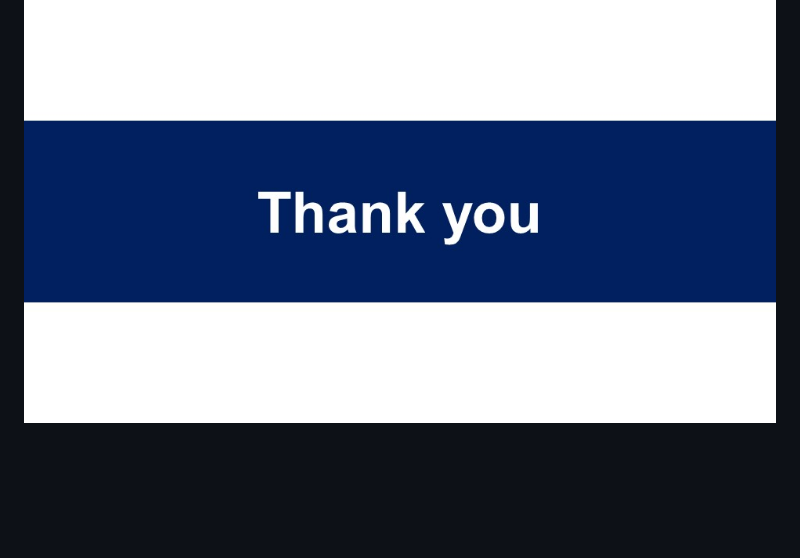
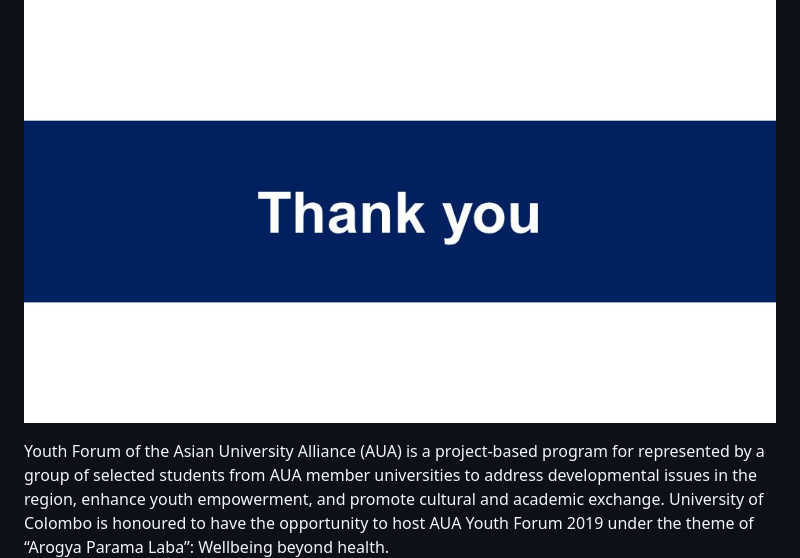
Before and after one commit to AUA-Youth-Forum/sporty-sam, a Markdown page: README.md, the part around the change. Rendered like a GitHub page; blank space fills up the shorter version.

```diff
--- a/README.md
+++ b/README.md
@@ -13,6 +13,6 @@ Sporty Sam is a health tracking mobile app that supports smart watches.
 ![1](/presentation/Slide8.JPG)
 ![1](/presentation/Slide9.JPG)
 
-
+Youth Forum of the Asian University Alliance (AUA) is a project-based program for represented by a group of selected students from AUA member universities to address developmental issues in the region, enhance youth empowerment, and promote cultural and academic exchange. University of Colombo is honoured to have the opportunity to host  AUA Youth Forum 2019 under the theme of “Arogya Parama Laba”: Wellbeing beyond health.
 ![1](/presentation/yf.jpg)
 ![1](/presentation/Web-Slider-01.png)
```
Also changed, not shown: presentation/Slide1.JPG, 1 other file.
